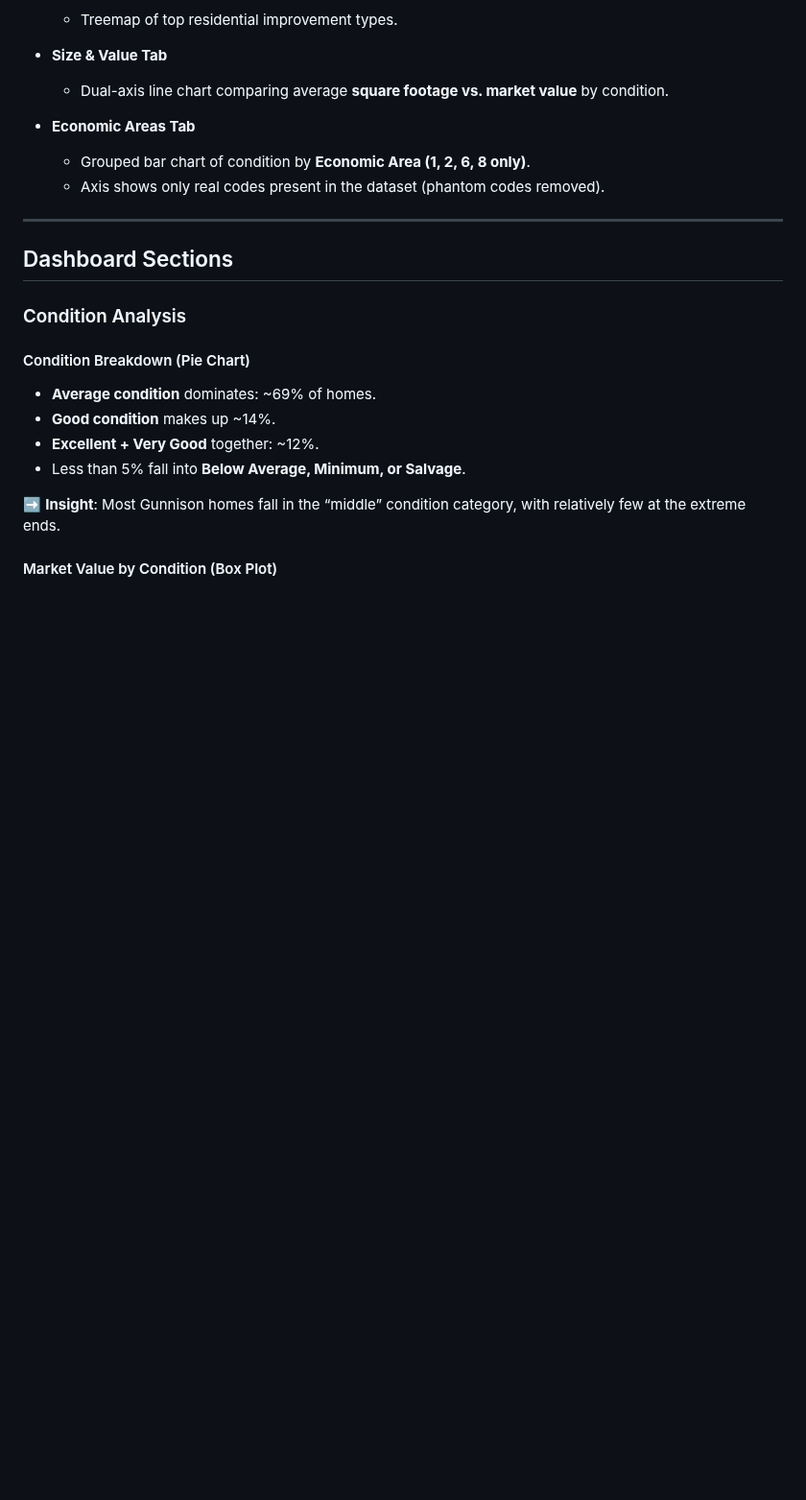
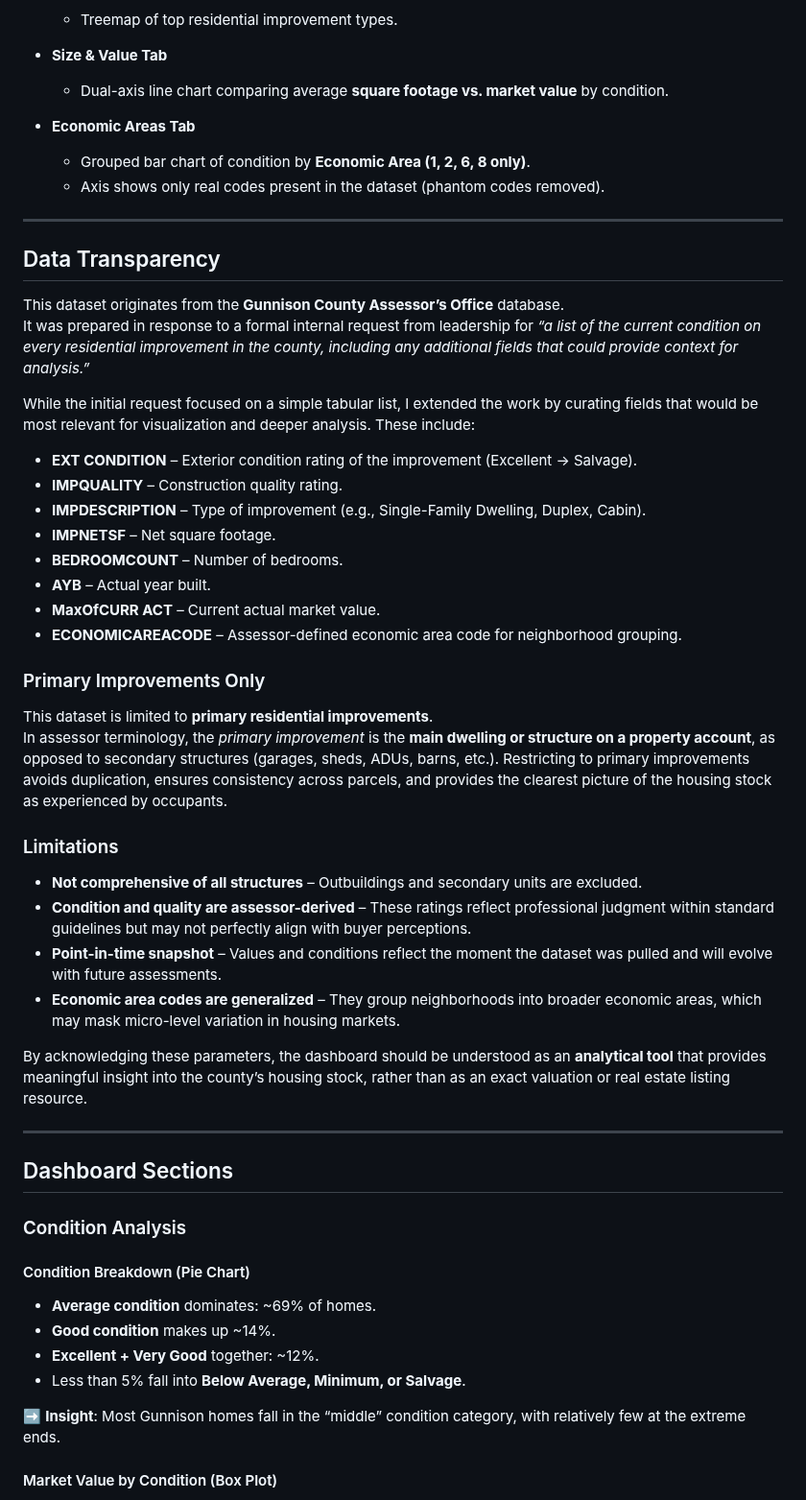
Before and after one commit to Eesterlein/gunnison-residential-condition, a Markdown page: README.md, the part around one of its changes. Shown at 96% size. GitHub-like rendering; blank space fills up the shorter version.

```diff
--- a/README.md
+++ b/README.md
@@ -42,6 +42,36 @@ It visualizes assessor data on **residential improvements in Gunnison County**.
 - **Economic Areas Tab**
   - Grouped bar chart of condition by **Economic Area (1, 2, 6, 8 only)**.
   - Axis shows only real codes present in the dataset (phantom codes removed).
+
+---
+
+##  Data Transparency
+
+This dataset originates from the **Gunnison County Assessor’s Office** database.
+It was prepared in response to a formal internal request from leadership for *“a list of the current condition on every residential improvement in the county, including any additional fields that could provide context for analysis.”*
+
+While the initial request focused on a simple tabular list, I extended the work by curating fields that would be most relevant for visualization and deeper analysis. These include:
+
+- **EXT CONDITION** – Exterior condition rating of the improvement (Excellent → Salvage).
+- **IMPQUALITY** – Construction quality rating.
+- **IMPDESCRIPTION** – Type of improvement (e.g., Single-Family Dwelling, Duplex, Cabin).
+- **IMPNETSF** – Net square footage.
+- **BEDROOMCOUNT** – Number of bedrooms.
+- **AYB** – Actual year built.
+- **MaxOfCURR ACT** – Current actual market value.
+- **ECONOMICAREACODE** – Assessor-defined economic area code for neighborhood grouping.
+
+### Primary Improvements Only
+This dataset is limited to **primary residential improvements**.
+In assessor terminology, the *primary improvement* is the **main dwelling or structure on a property account**, as opposed to secondary structures (garages, sheds, ADUs, barns, etc.). Restricting to primary improvements avoids duplication, ensures consistency across parcels, and provides the clearest picture of the housing stock as experienced by occupants.
+
+### Limitations
+- **Not comprehensive of all structures** – Outbuildings and secondary units are excluded.
+- **Condition and quality are assessor-derived** – These ratings reflect professional judgment within standard guidelines but may not perfectly align with buyer perceptions.
+- **Point-in-time snapshot** – Values and conditions reflect the moment the dataset was pulled and will evolve with future assessments.
+- **Economic area codes are generalized** – They group neighborhoods into broader economic areas, which may mask micro-level variation in housing markets.
+
+By acknowledging these parameters, the dashboard should be understood as an **analytical tool** that provides meaningful insight into the county’s housing stock, rather than as an exact valuation or real estate listing resource.
 
 ---
 
```
Also changed, not shown: other parts of README.md (+18 -0 lines).
